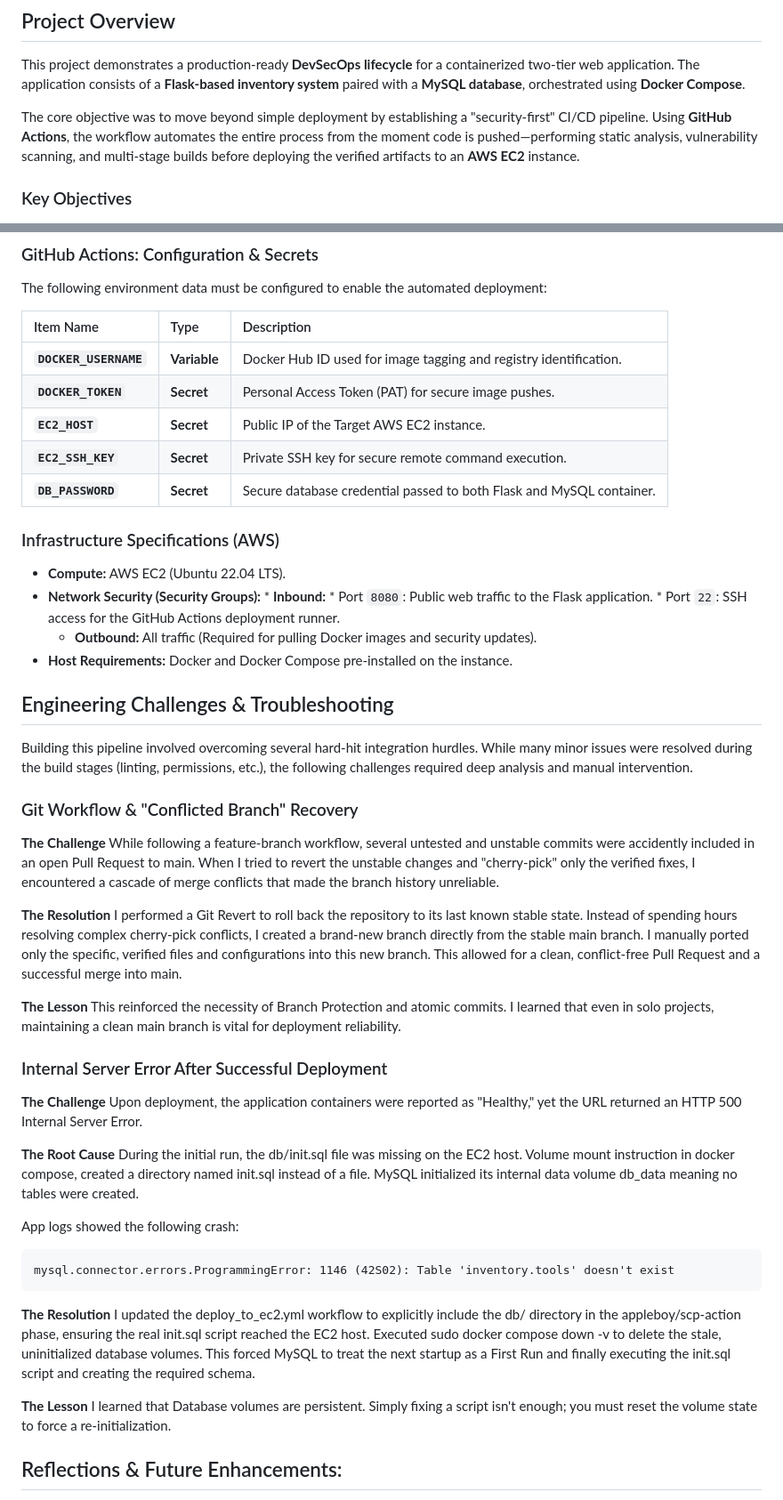
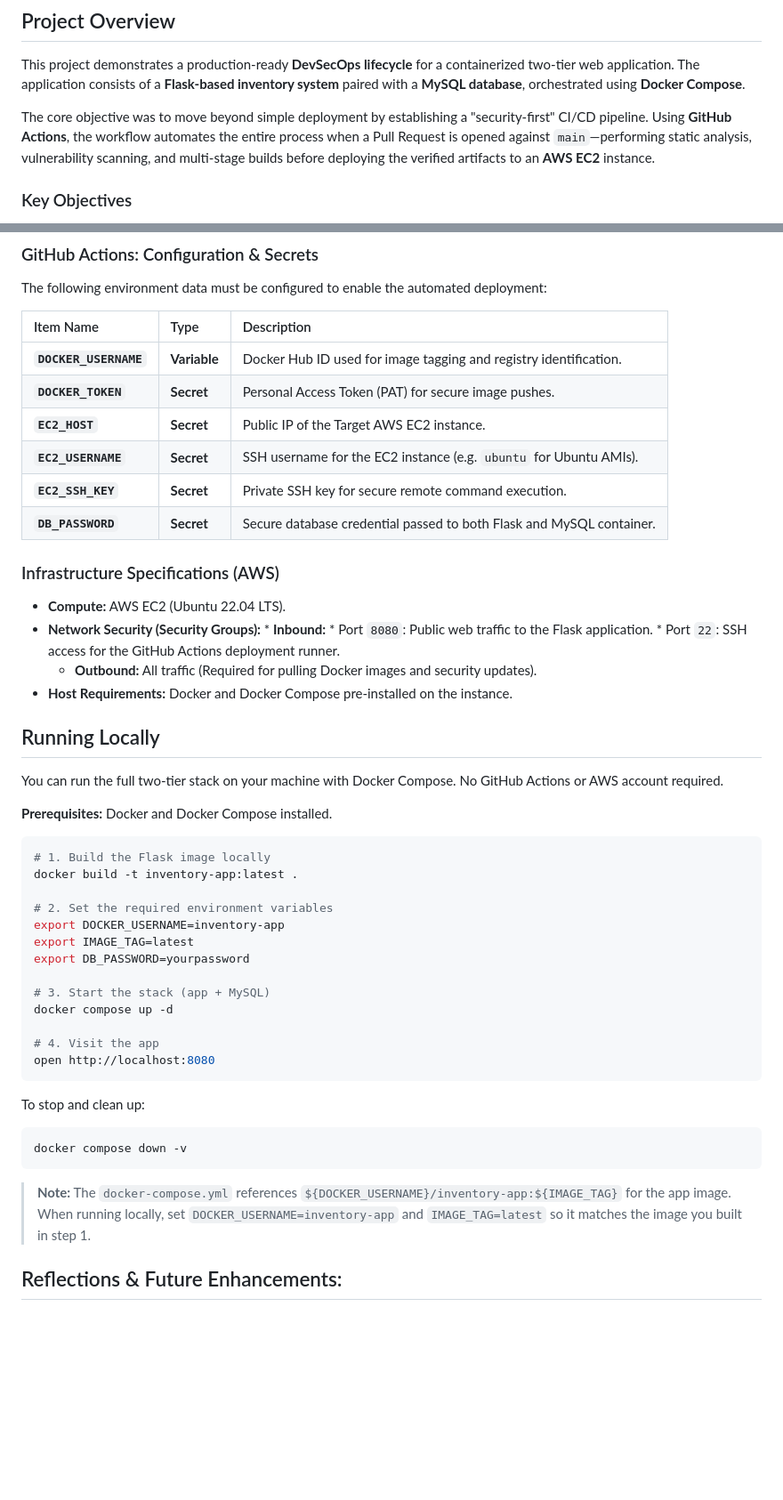
Before and after one commit to aburambadkar/devsecops-capstone-project, a Markdown page: README.md, 2 parts joined by grey strips. Shown at 89% size. Rendered like a GitHub page; blank space fills up the shorter version.

````diff
--- a/README.md
+++ b/README.md
@@ -6,7 +6,7 @@
 
 This project demonstrates a production-ready **DevSecOps lifecycle** for a containerized two-tier web application. The application consists of a **Flask-based inventory system** paired with a **MySQL database**, orchestrated using **Docker Compose**.
 
-The core objective was to move beyond simple deployment by establishing a "security-first" CI/CD pipeline. Using **GitHub Actions**, the workflow automates the entire process from the moment code is pushed—performing static analysis, vulnerability scanning, and multi-stage builds before deploying the verified artifacts to an **AWS EC2** instance.
+The core objective was to move beyond simple deployment by establishing a "security-first" CI/CD pipeline. Using **GitHub Actions**, the workflow automates the entire process when a Pull Request is opened against `main`—performing static analysis, vulnerability scanning, and multi-stage builds before deploying the verified artifacts to an **AWS EC2** instance.
 
 ###  Key Objectives
 * **Automation:** Eliminate manual intervention by using GitHub Actions for build and deployment.
@@ -63,6 +83,7 @@ The following environment data must be configured to enable the automated deploy
 | **`DOCKER_USERNAME`** | **Variable** | Docker Hub ID used for image tagging and registry identification. |
 | **`DOCKER_TOKEN`** | **Secret** | Personal Access Token (PAT) for secure image pushes. |
 | **`EC2_HOST`** | **Secret** | Public IP of the Target AWS EC2 instance. |
+| **`EC2_USERNAME`** | **Secret** | SSH username for the EC2 instance (e.g. `ubuntu` for Ubuntu AMIs). |
 | **`EC2_SSH_KEY`** | **Secret** | Private SSH key for secure remote command execution. |
 | **`DB_PASSWORD`** | **Secret** | Secure database credential passed to both Flask and MySQL container. |
 
@@ -74,42 +95,34 @@ The following environment data must be configured to enable the automated deploy
 * **Host Requirements:** Docker and Docker Compose pre-installed on the instance.
 
 
-## Engineering Challenges & Troubleshooting
-Building this pipeline involved overcoming several hard-hit integration hurdles. While many minor issues were resolved during the build stages (linting, permissions, etc.), the following challenges required deep analysis and manual intervention.
+## Running Locally
 
-### Git Workflow & "Conflicted Branch" Recovery
- **The Challenge**
-While following a feature-branch workflow, several untested and unstable commits were accidently included in an open Pull Request to main. When I tried to revert the unstable changes and "cherry-pick" only the verified fixes, I encountered a cascade of merge conflicts that made the branch history unreliable.
+You can run the full two-tier stack on your machine with Docker Compose. No GitHub Actions or AWS account required.
 
-**The Resolution**
-I performed a Git Revert to roll back the repository to its last known stable state.
-Instead of spending hours resolving complex cherry-pick conflicts, I created a brand-new branch directly from the stable main branch.
-I manually ported only the specific, verified files and configurations into this new branch. This allowed for a clean, conflict-free Pull Request and a successful merge into main.
+**Prerequisites:** Docker and Docker Compose installed.
 
-**The Lesson**
-This reinforced the necessity of Branch Protection and atomic commits.
-I learned that even in solo projects, maintaining a clean main branch is vital for deployment reliability.
+```bash
+# 1. Build the Flask image locally
+docker build -t inventory-app:latest .
 
-### Internal Server Error After Successful Deployment
-**The Challenge**
-Upon deployment, the application containers were reported as "Healthy," yet the URL returned an HTTP 500 Internal Server Error.
+# 2. Set the required environment variables
+export DOCKER_USERNAME=inventory-app
+export IMAGE_TAG=latest
+export DB_PASSWORD=yourpassword
 
-**The Root Cause**
-During the initial run, the db/init.sql file was missing on the EC2 host. Volume mount instruction in docker compose, created a directory named init.sql instead of a file. MySQL initialized its internal data volume db_data meaning no tables were created.
+# 3. Start the stack (app + MySQL)
+docker compose up -d
 
-App logs showed the following crash:
-
-```text
-mysql.connector.errors.ProgrammingError: 1146 (42S02): Table 'inventory.tools' doesn't exist
+# 4. Visit the app
+open http://localhost:8080
 ```
 
-**The Resolution**
- I updated the deploy_to_ec2.yml workflow to explicitly include the db/ directory in the appleboy/scp-action phase, ensuring the real init.sql script reached the EC2 host.
- Executed sudo docker compose down -v to delete the stale, uninitialized database volumes.
- This forced MySQL to treat the next startup as a First Run and finally executing the init.sql script and creating the required schema.
+To stop and clean up:
+```bash
+docker compose down -v
+```
 
-**The Lesson**
-I learned that Database volumes are persistent. Simply fixing a script isn't enough; you must reset the volume state to force a re-initialization.
+> **Note:** The `docker-compose.yml` references `${DOCKER_USERNAME}/inventory-app:${IMAGE_TAG}` for the app image. When running locally, set `DOCKER_USERNAME=inventory-app` and `IMAGE_TAG=latest` so it matches the image you built in step 1.
 
 ## Reflections & Future Enhancements:
 
````
Also changed, not shown: other parts of README.md (+20 -0 lines).
